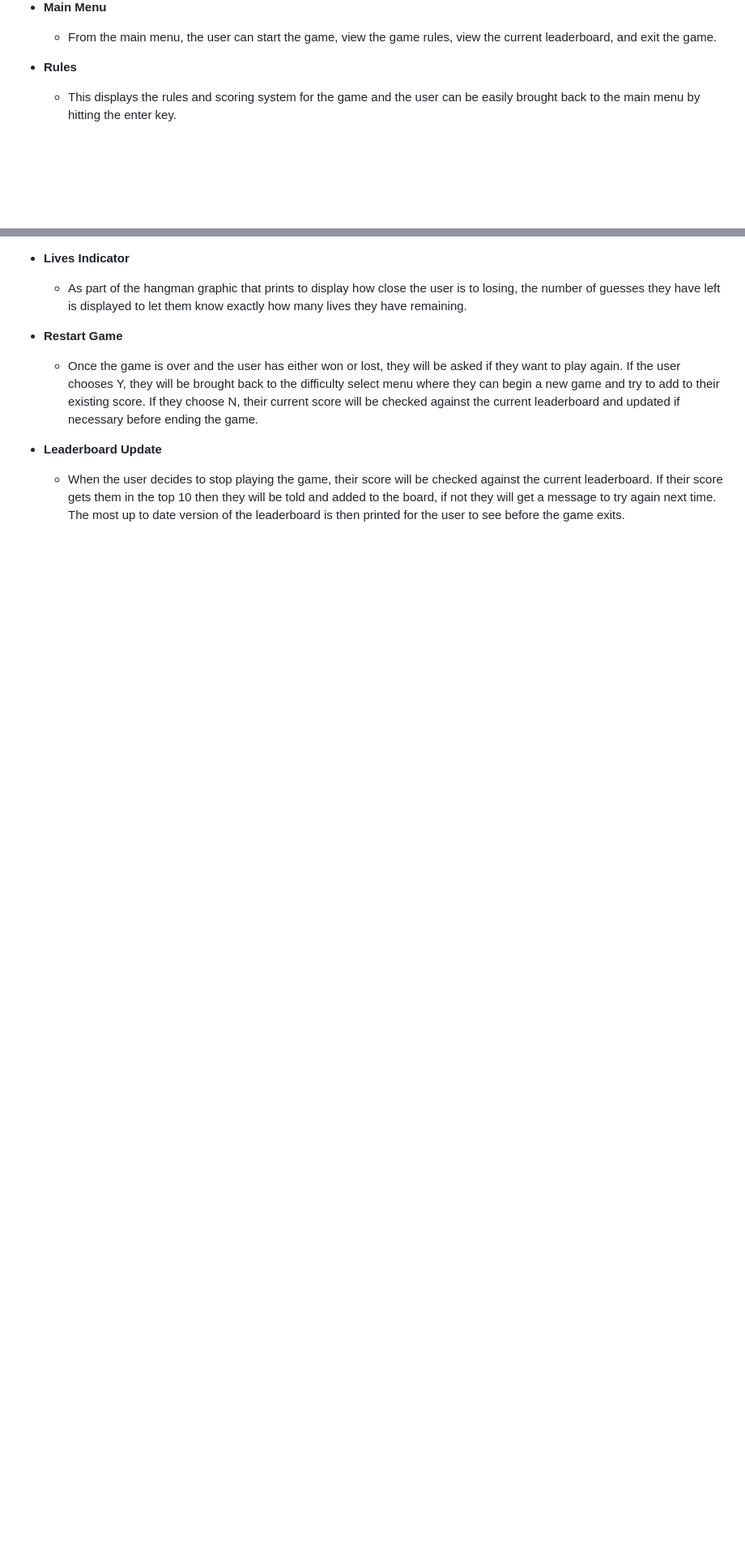
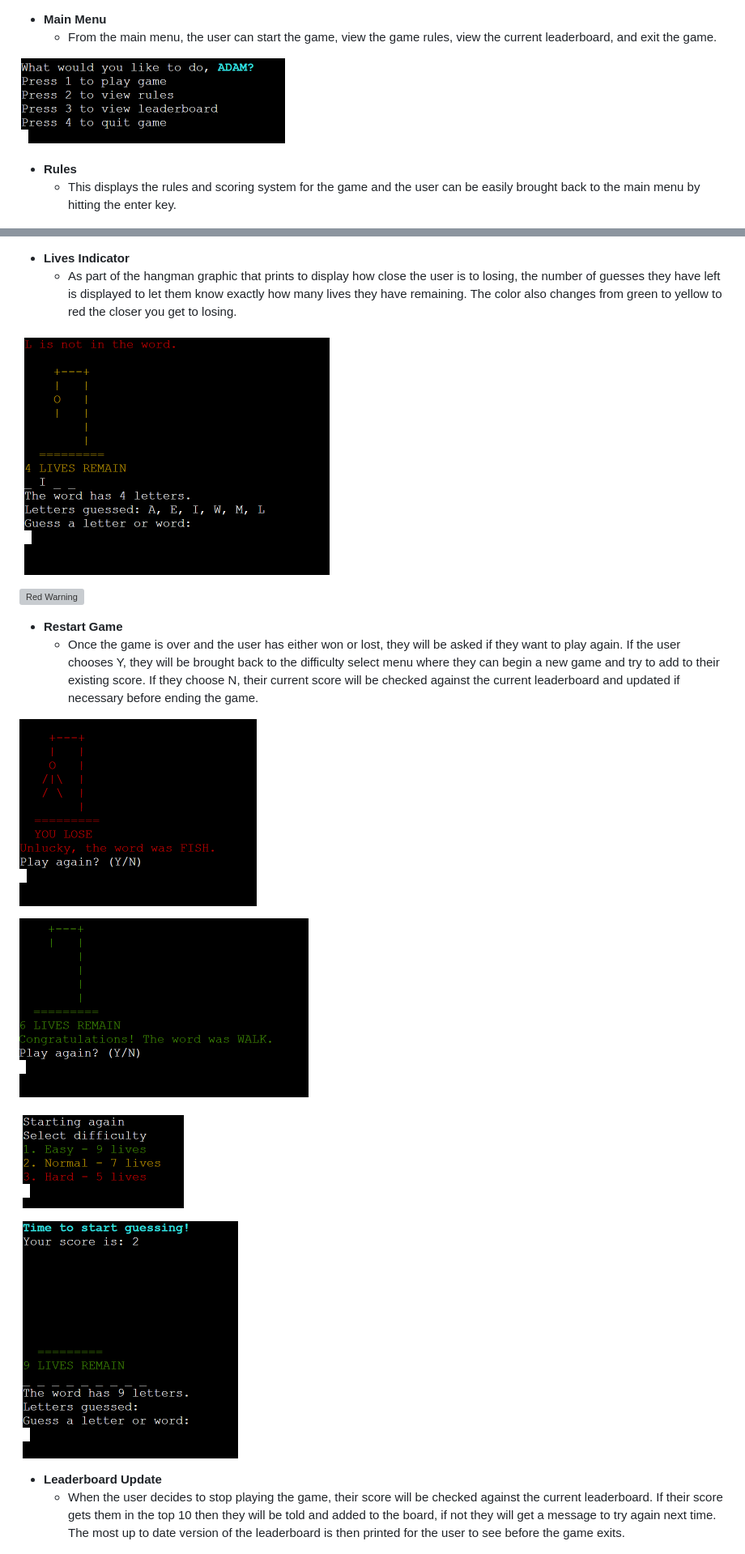
Before and after one commit to adamgilroy22/python-hangman, a Markdown page: README.md, 2 parts joined by grey strips. Shown: that part at 81% size. Rendered like a GitHub page; blank space fills up the shorter version; grey boxes are pictures that could not be loaded.

Commit message:
Add images to features in readme

```diff
--- a/README.md
+++ b/README.md
@@ -37,5 +40,7 @@ I made this flowchart before writing my code to give myself a clear view of what
 - __Main Menu__
     - From the main menu, the user can start the game, view the game rules, view the current leaderboard, and exit the game.
+
+![Main Menu](https://github.com/adamgilroy22/python-hangman/blob/main/documentation/testing/main-menu.png)
 
 - __Rules__
     - This displays the rules and scoring system for the game and the user can be easily brought back to the main menu by hitting the enter key.
@@ -57,9 +80,21 @@ I made this flowchart before writing my code to give myself a clear view of what
 - __Lives Indicator__
-    - As part of the hangman graphic that prints to display how close the user is to losing, the number of guesses they have left is displayed to let them know exactly how many lives they have remaining.
+    - As part of the hangman graphic that prints to display how close the user is to losing, the number of guesses they have left is displayed to let them know exactly how many lives they have remaining. The color also changes from green to yellow to red the closer you get to losing.
+
+![Orange Warning](https://github.com/adamgilroy22/python-hangman/blob/main/documentation/testing/game-orange-warning.png)
+
+![Red Warning](https://github.com/adamgilroy22/python-hangman/blob/main/documentation/testing/game-red-warning.png)
 
 - __Restart Game__
     - Once the game is over and the user has either won or lost, they will be asked if they want to play again. If the user chooses Y, they will be brought back to the difficulty select menu where they can begin a new game and try to add to their existing score. If they choose N, their current score will be checked against the current leaderboard and updated if necessary before ending the game.
 
+![Game Over - Lose](https://github.com/adamgilroy22/python-hangman/blob/main/documentation/testing/game-over-lose.png)
+
+![Game Over - Win](https://github.com/adamgilroy22/python-hangman/blob/main/documentation/testing/game-over-win.png)
+
+![Restart Game](https://github.com/adamgilroy22/python-hangman/blob/main/documentation/testing/restart-game.png)
+
+![New Game](https://github.com/adamgilroy22/python-hangman/blob/main/documentation/testing/restart-game-score.png)
+
 - __Leaderboard Update__
     - When the user decides to stop playing the game, their score will be checked against the current leaderboard. If their score gets them in the top 10 then they will be told and added to the board, if not they will get a message to try again next time. The most up to date version of the leaderboard is then printed for the user to see before the game exits.
 
```
Also changed, not shown: other parts of README.md (+27 -0 lines), documentation/testing/letters-guessed.png (added).
